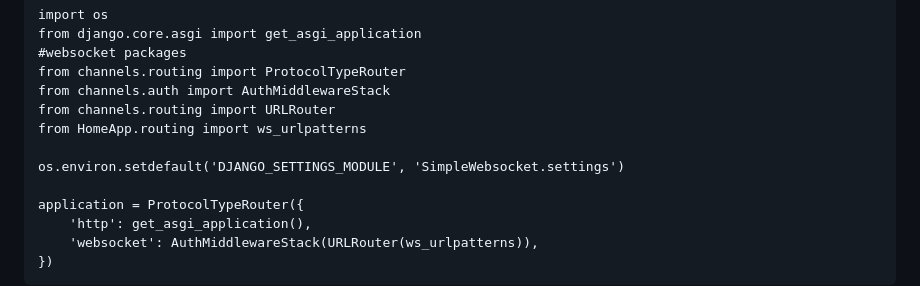
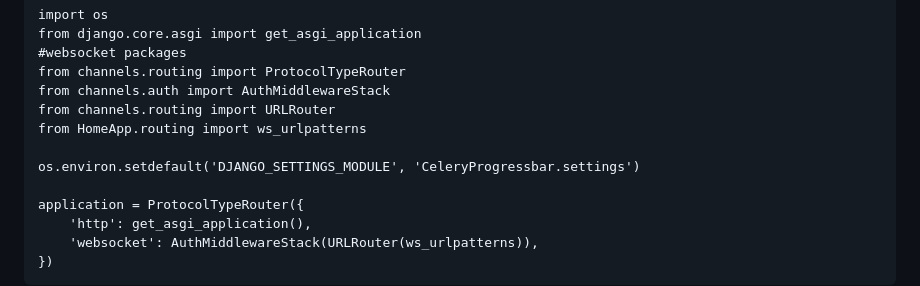
Before and after one commit to sansinghsanjay/DjangoTutorials, a Markdown page: CeleryProgressbar/README.md, the part around the change. Drawn GitHub-style.

Commit message:
minor mistake

```diff
--- a/CeleryProgressbar/README.md
+++ b/CeleryProgressbar/README.md
@@ -138,7 +138,7 @@ from channels.auth import AuthMiddlewareStack
 from channels.routing import URLRouter
 from HomeApp.routing import ws_urlpatterns
 
-os.environ.setdefault('DJANGO_SETTINGS_MODULE', 'SimpleWebsocket.settings')
+os.environ.setdefault('DJANGO_SETTINGS_MODULE', 'CeleryProgressbar.settings')
 
 application = ProtocolTypeRouter({
     'http': get_asgi_application(),
```
